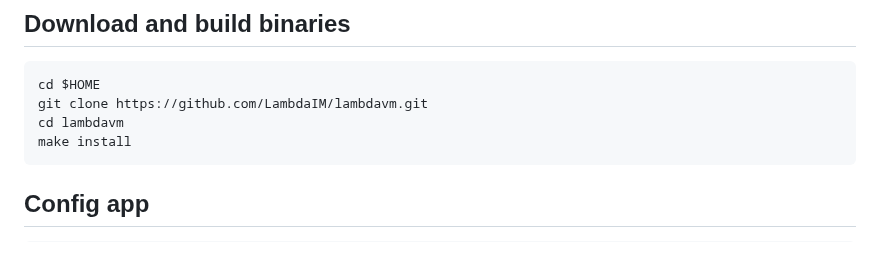
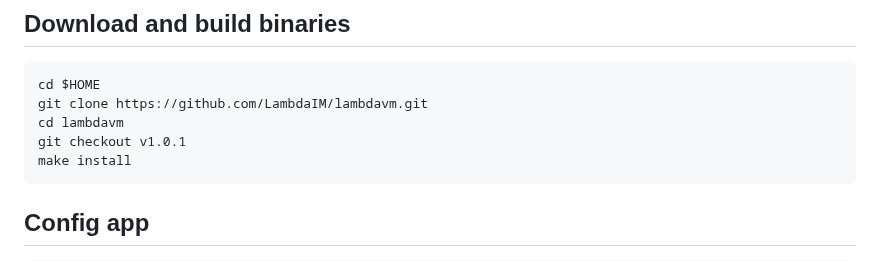
Before and after one commit to konsortech/Node, a Markdown page: Mainnet/Lambda/readme.md, the part around the change. Rendered like a GitHub page.

````diff
--- a/Mainnet/Lambda/readme.md
+++ b/Mainnet/Lambda/readme.md
@@ -45,6 +45,7 @@ fi
 cd $HOME
 git clone https://github.com/LambdaIM/lambdavm.git
 cd lambdavm
+git checkout v1.0.1
 make install
 ```
 
````
